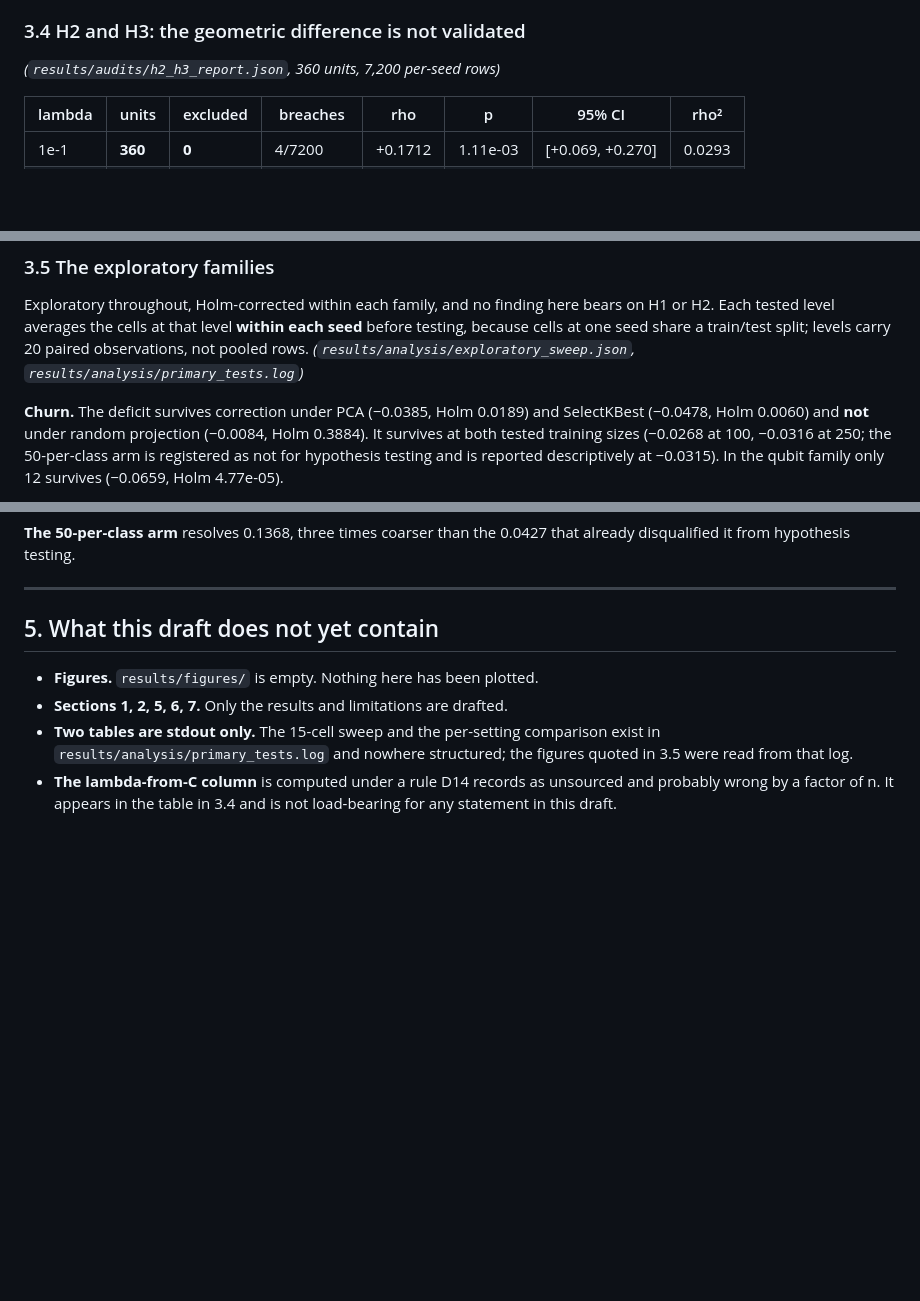
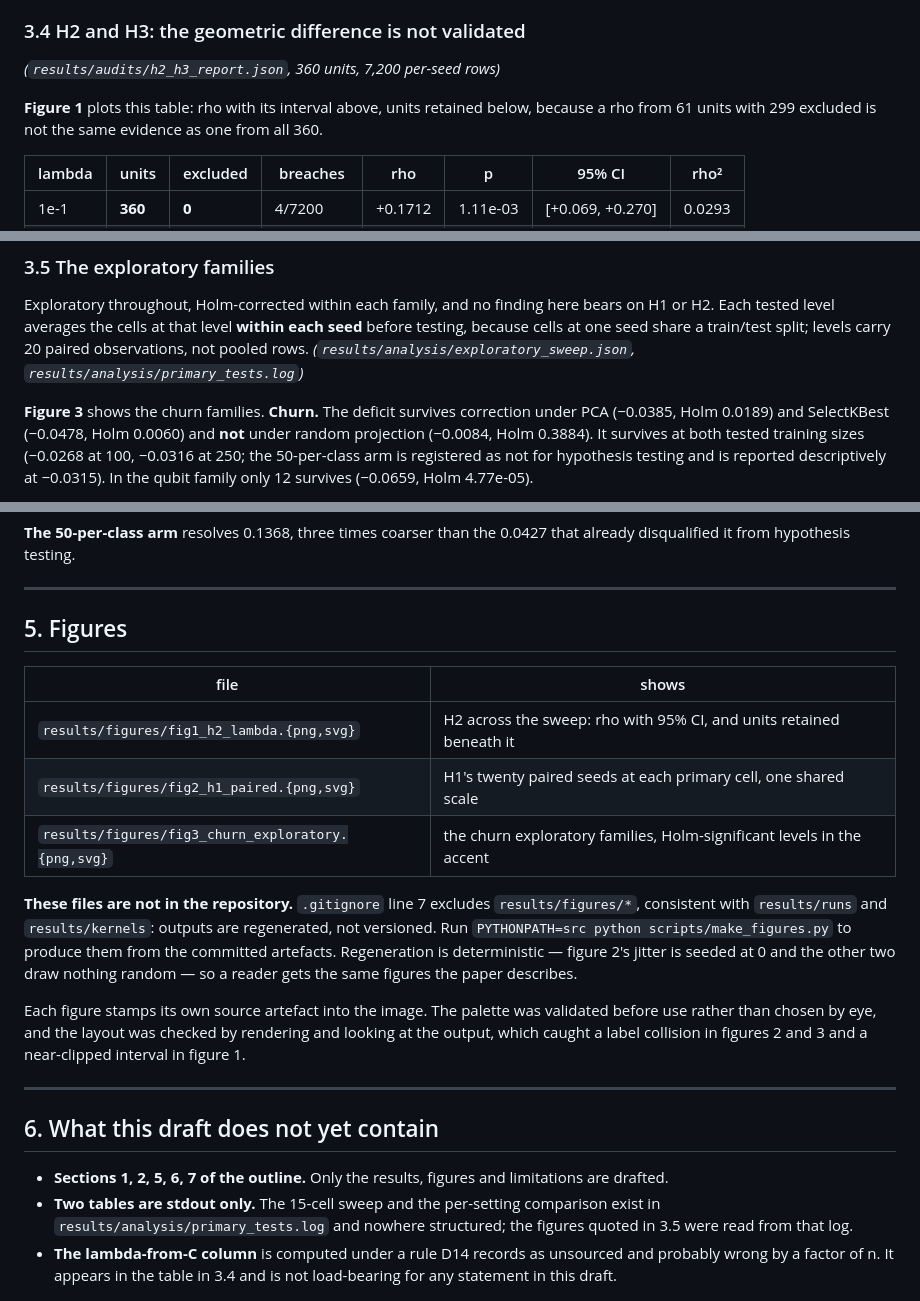
Before and after one commit to jnchowdary/qml-benchmark-lab, a Markdown page: docs/paper-draft.md, 3 parts joined by grey strips. Drawn GitHub-style; blank space fills up the shorter version.

Commit message:
Paper draft: reference the figures, and say they are not shipped
Adds a figures section, cites fig1 in the H2 results, fig2 in H1 and
fig3 in the exploratory families, and removes the stale line saying
results/figures/ is empty.

States that the figure files are NOT in the repository: .gitignore
line 7 excludes results/figures/*, consistent with results/runs and
results/kernels, so outputs are regenerated rather than versioned. The
commit that added make_figures.py reported 1 file changed for exactly
this reason -- git add on an ignored path matches nothing silently.
Regeneration is deterministic (fig2's jitter is seeded at 0; the other
two draw nothing random).

Author: Nagesh Kumar Jonnalagadda
Repository: https://github.com/jnchowdary/qml-benchmark-lab

```diff
--- a/docs/paper-draft.md
+++ b/docs/paper-draft.md
@@ -138,6 +140,10 @@ and is not leakage.
 
 *(`results/audits/h2_h3_report.json`, 360 units, 7,200 per-seed rows)*
 
+**Figure 1** plots this table: rho with its interval above, units retained
+below, because a rho from 61 units with 299 excluded is not the same evidence as
+one from all 360.
+
 | lambda | units | excluded | breaches | rho | p | 95% CI | rho² |
 | --- | --- | --- | --- | --- | --- | --- | --- |
 | 1e-1 | **360** | **0** | 4/7200 | +0.1712 | 1.11e-03 | [+0.069, +0.270] | 0.0293 |
@@ -189,7 +195,7 @@ each seed** before testing, because cells at one seed share a train/test split;
 levels carry 20 paired observations, not pooled rows.
 *(`results/analysis/exploratory_sweep.json`, `results/analysis/primary_tests.log`)*
 
-**Churn.** The deficit survives correction under PCA (−0.0385, Holm 0.0189) and
+**Figure 3** shows the churn families. **Churn.** The deficit survives correction under PCA (−0.0385, Holm 0.0189) and
 SelectKBest (−0.0478, Holm 0.0060) and **not** under random projection (−0.0084,
 Holm 0.3884). It survives at both tested training sizes (−0.0268 at 100,
 −0.0316 at 250; the 50-per-class arm is registered as not for hypothesis
@@ -261,10 +267,33 @@ that already disqualified it from hypothesis testing.
 
 ---
 
-## 5. What this draft does not yet contain
+## 5. Figures
 
-* **Figures.** `results/figures/` is empty. Nothing here has been plotted.
-* **Sections 1, 2, 5, 6, 7.** Only the results and limitations are drafted.
+| file | shows |
+| --- | --- |
+| `results/figures/fig1_h2_lambda.{png,svg}` | H2 across the sweep: rho with 95% CI, and units retained beneath it |
+| `results/figures/fig2_h1_paired.{png,svg}` | H1's twenty paired seeds at each primary cell, one shared scale |
+| `results/figures/fig3_churn_exploratory.{png,svg}` | the churn exploratory families, Holm-significant levels in the accent |
+
+**These files are not in the repository.** `.gitignore` line 7 excludes
+`results/figures/*`, consistent with `results/runs` and `results/kernels`:
+outputs are regenerated, not versioned. Run
+`PYTHONPATH=src python scripts/make_figures.py` to produce them from the
+committed artefacts. Regeneration is deterministic — figure 2's jitter is
+seeded at 0 and the other two draw nothing random — so a reader gets the same
+figures the paper describes.
+
+Each figure stamps its own source artefact into the image. The palette was
+validated before use rather than chosen by eye, and the layout was checked by
+rendering and looking at the output, which caught a label collision in figures
+2 and 3 and a near-clipped interval in figure 1.
+
+---
+
+## 6. What this draft does not yet contain
+
+* **Sections 1, 2, 5, 6, 7 of the outline.** Only the results, figures and
+  limitations are drafted.
 * **Two tables are stdout only.** The 15-cell sweep and the per-setting
   comparison exist in `results/analysis/primary_tests.log` and nowhere
   structured; the figures quoted in 3.5 were read from that log.
```
Also changed, not shown: other parts of docs/paper-draft.md (+2 -0 lines).
